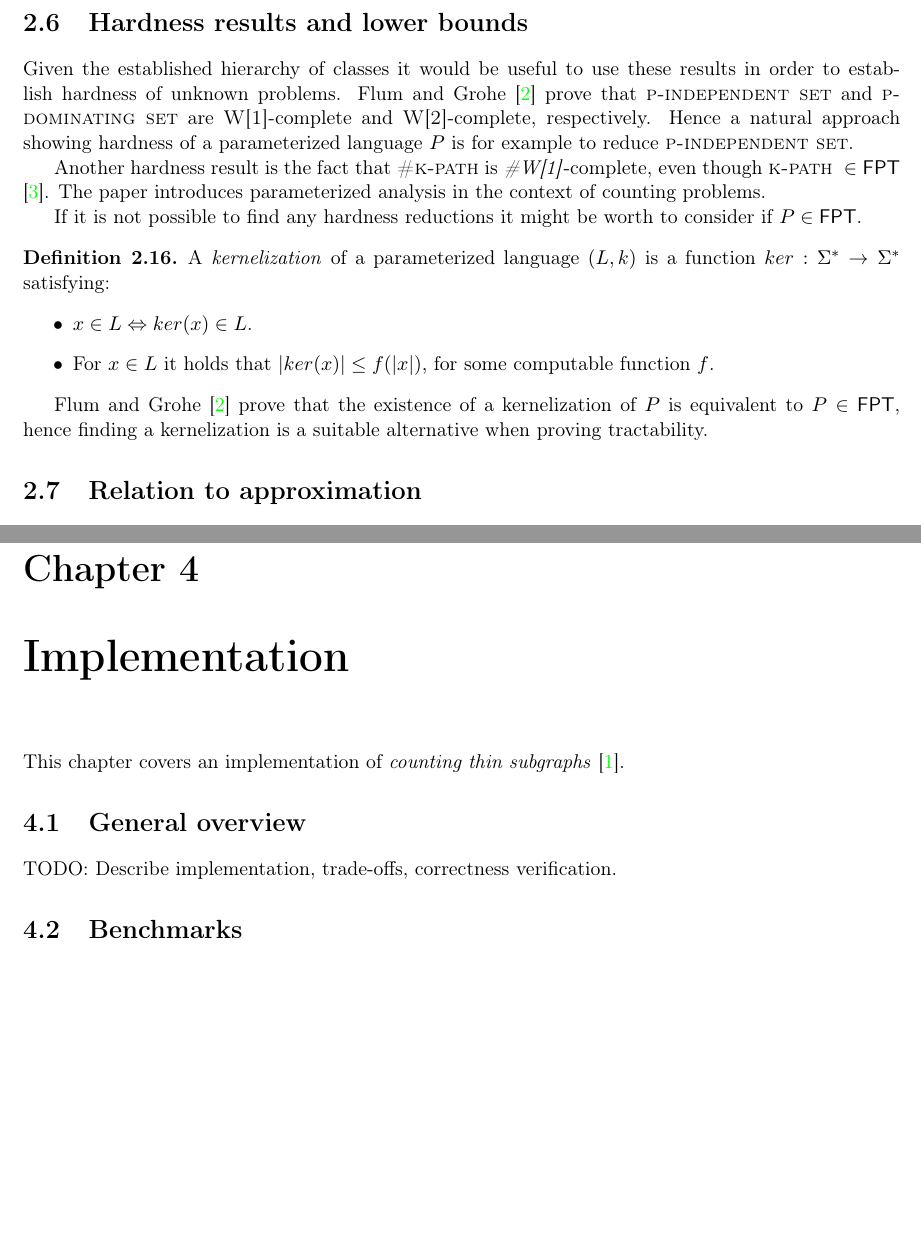
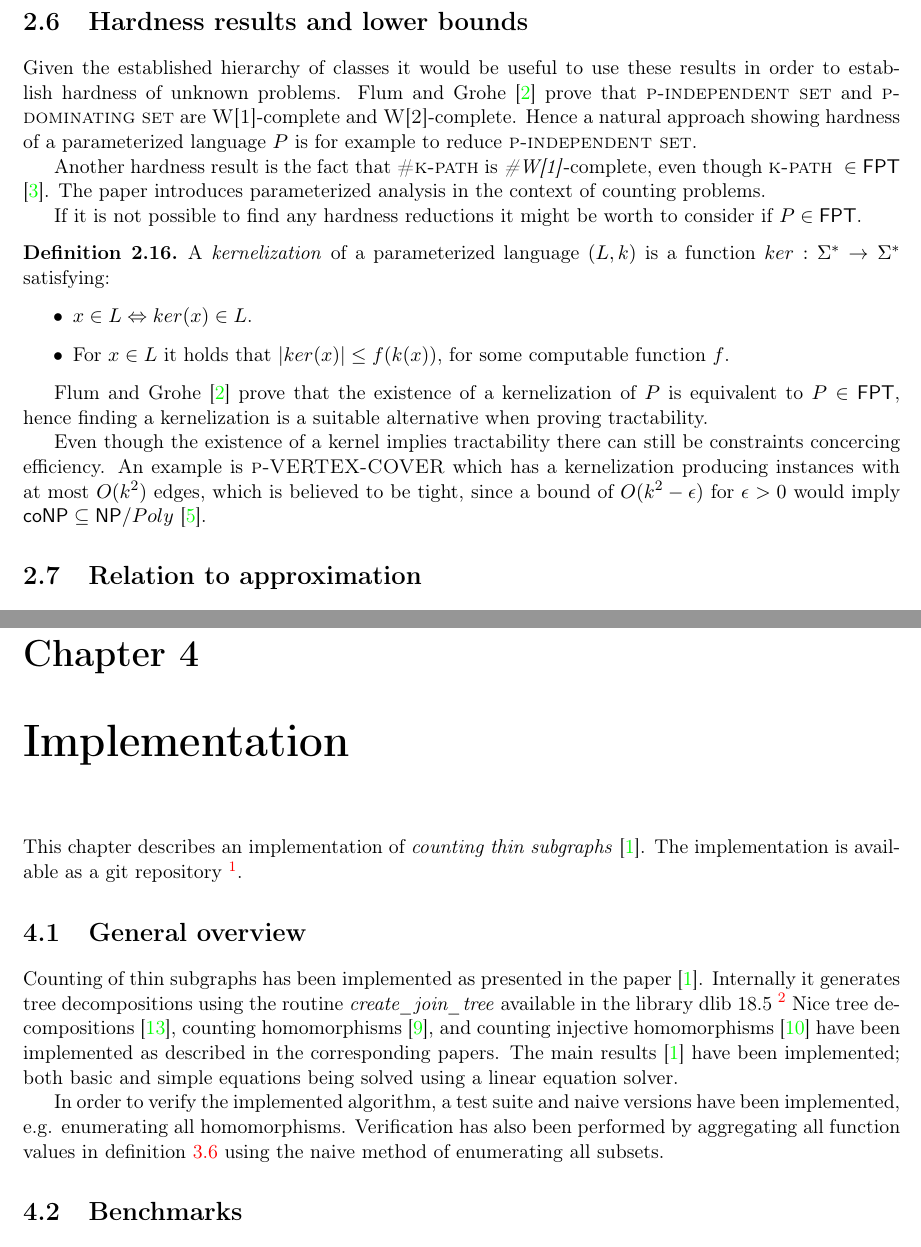
Before and after one commit to davnils/complexity, a LaTeX thesis (report.tex): two parts of pages 9 and 16 of 17, joined at a grey line, cut so that both start at the same text, the shorter picture padded with empty space. Compiled offline with pdfLaTeX.

Commit message:
Version submitted for review no. 2

```diff
--- a/report.tex
+++ b/report.tex
@@ -295,7 +298,7 @@ Similarly to the issue of $\FPT = \textsc{W[P]}$, it is unknown if all set inclu
 
 \section{Hardness results and lower bounds}
 Given the established hierarchy of classes it would be useful to use these results in order to establish hardness of unknown problems.
-Flum and Grohe~\cite{FG06} prove that \textsc{p-independent set} and \textsc{p-dominating set} are \textsc{W[1]}-complete and \textsc{W[2]}-complete, respectively.
+Flum and Grohe~\cite{FG06} prove that \textsc{p-independent set} and \textsc{p-dominating set} are \textsc{W[1]}-complete and \textsc{W[2]}-complete.
 Hence a natural approach showing hardness of a parameterized language $P$ is for example to reduce $\textsc{p-independent set}$.
 
 Another hardness result is the fact that \textsc{\#k-path} is \emph{\#W[1]}-complete, even though $\textsc{k-path} \in \FPT$ \cite{FG04}.
@@ -307,11 +310,15 @@ If it is not possible to find any hardness reductions it might be worth to consi
 A \emph{kernelization} of a parameterized language $(L, k)$ is a function $ker : \Sigma^* \rightarrow \Sigma^*$ satisfying:
 \begin{itemize}
 \item $x \in L \Leftrightarrow ker(x) \in L$.
-\item For $x \in L$ it holds that $|ker(x)| \leq f(|x|)$, for some computable function $f$.
+\item For $x \in L$ it holds that $|ker(x)| \leq f(k(x))$, for some computable function $f$.
 \end{itemize}
 \end{defn}
 
 Flum and Grohe~\cite{FG06} prove that the existence of a kernelization of $P$ is equivalent to $P \in \FPT$, hence finding a kernelization is a suitable alternative when proving tractability.
+
+Even though the existence of a kernel implies tractability there can still be constraints concercing efficiency.
+An example is $\textsc{p-VERTEX-COVER}$ which has a kernelization producing instances with at most $O(k^2)$ edges, which is believed to be tight, since a bound of $O(k^2 - \epsilon)$ for $\epsilon > 0$
+would imply $\coNP \subseteq \NP /Poly$ \cite{DELL10}.
 
 \section{Relation to approximation}
 \label{sec:approx}
@@ -621,10 +631,17 @@ Summing over all $\Delta_\phi$ and dividing by the number of automorphisms give
 Hence the final running time for counting thin subgraphs is $O^*(n^{0.4547|P| + 2p})$.
 
 \chapter{Implementation}
-This chapter covers an implementation of \emph{counting thin subgraphs} \cite{BHKK13}.
+This chapter describes an implementation of \emph{counting thin subgraphs} \cite{BHKK13}.
+The implementation is available as a git repository \footnote{https://github.com/davnils/count-subgraphs}.
 
 \section{General overview}
-TODO: Describe implementation, trade-offs, correctness verification.
+Counting of thin subgraphs has been implemented as presented in the paper \cite{BHKK13}.
+Internally it generates tree decompositions using the routine \emph{create\_join\_tree} available in the library dlib 18.5 \footnote{http://www.dlib.net}
+Nice tree decompositions \cite{kintali12}, counting homomorphisms \cite{DST02}, and counting injective homomorphisms \cite{FLRRS12} have been implemented as described in the corresponding papers.
+The main results \cite{BHKK13} have been implemented; both basic and simple equations being solved using a linear equation solver.
+
+In order to verify the implemented algorithm, a test suite and naive versions have been implemented, e.g. enumerating all homomorphisms.
+Verification has also been performed by aggregating all function values in definition \ref{def:delta} using the naive method of enumerating all subsets.
 
 \section{Benchmarks}
 TODO: Describe test data (generation and classes), scaling performance,
```
Also changed, not shown: images/sketch_homo.jpg (added), report.tex (33 more changed lines).
